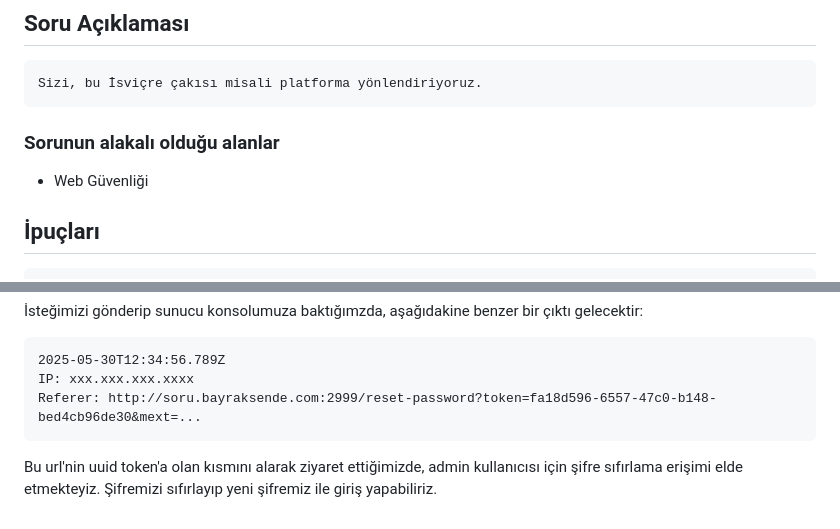
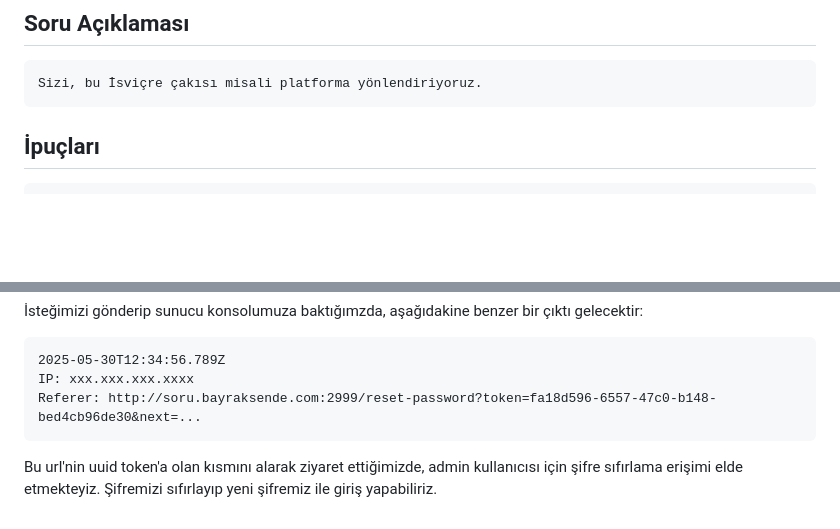
Before and after one commit to bayraksende/bayraksende2025, a Markdown page: final/IsvicreCakisi/README.md, 2 parts joined by grey strips. GitHub-like rendering; blank space fills up the shorter version.

````diff
--- a/final/IsvicreCakisi/README.md
+++ b/final/IsvicreCakisi/README.md
@@ -12,9 +12,6 @@
 ```
 Sizi, bu İsviçre çakısı misali platforma yönlendiriyoruz.
 ```
-
-### Sorunun alakalı olduğu alanlar
-- Web Güvenliği
 
 ## İpuçları
 ```
@@ -147,7 +144,7 @@ https://xxxx-xxxx-xxxx-xxxx-xxxx.ngrok-free.app
 ```stdout
 2025-05-30T12:34:56.789Z
 IP: xxx.xxx.xxx.xxxx
-Referer: http://soru.bayraksende.com:2999/reset-password?token=fa18d596-6557-47c0-b148-bed4cb96de30&mext=...
+Referer: http://soru.bayraksende.com:2999/reset-password?token=fa18d596-6557-47c0-b148-bed4cb96de30&next=...
 ```
 
 
````
